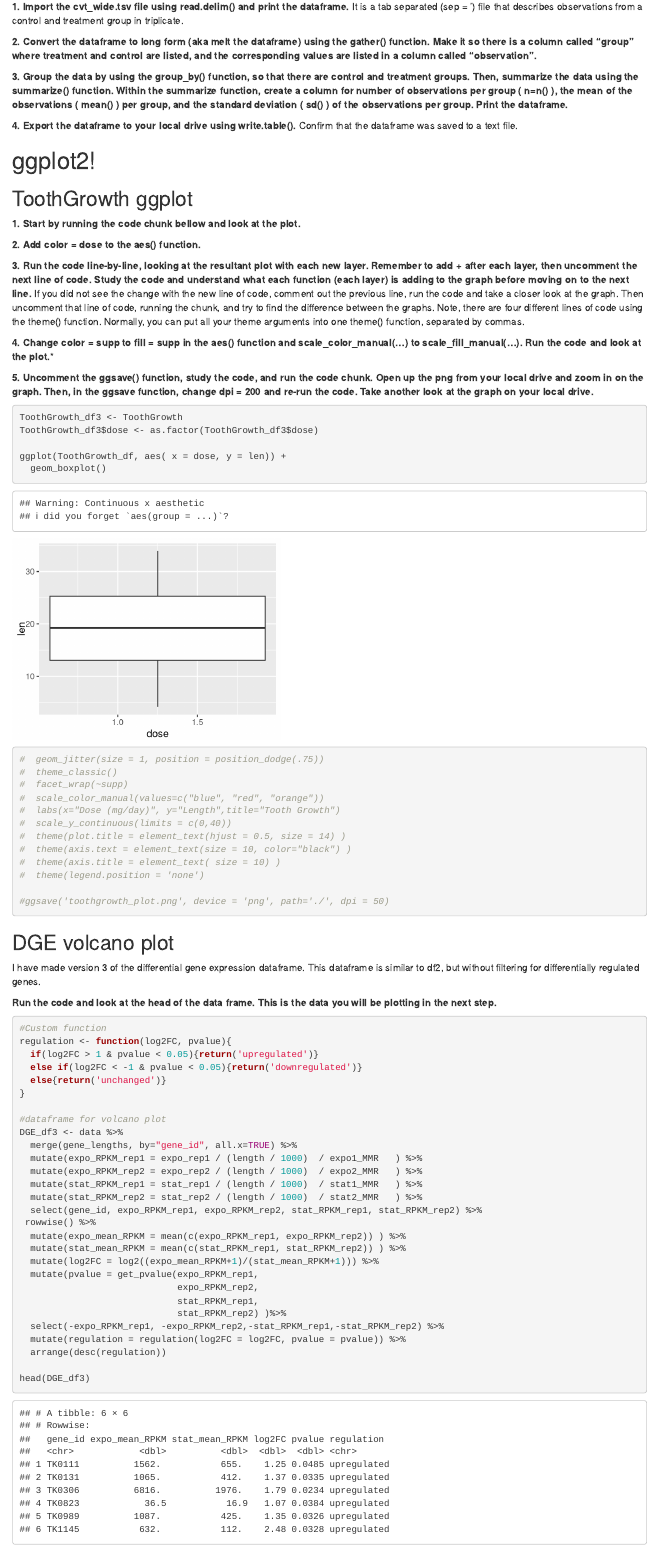
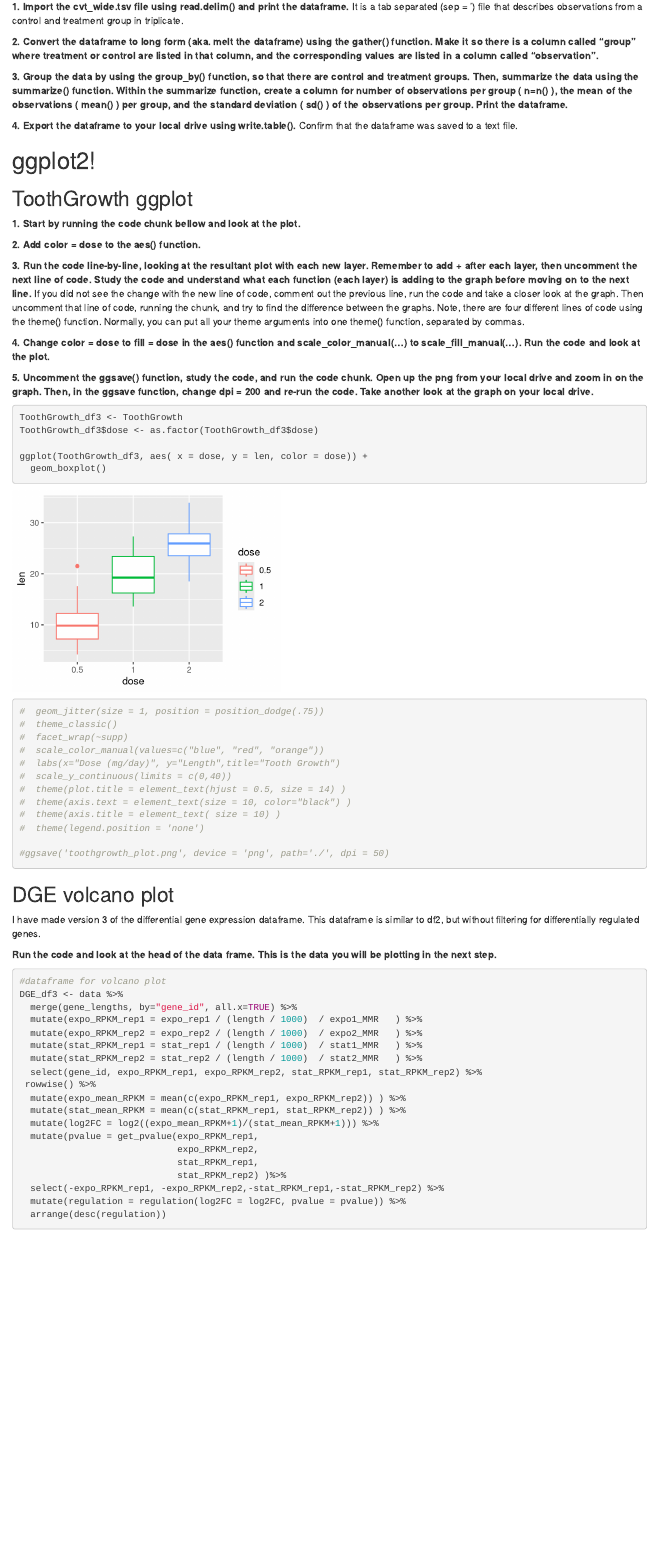
Before and after one commit to Colorado-State-University-CMB/Intro-to-qCMB-2022, an R Markdown document (Module_5_Tidyverse/dataframes_HW_EDIT.rmd): the page in a window 1100 px wide, from 10610 px down. Rendered offline with R 4.5, knitr and Pandoc, with nearby package versions; some code elsewhere in the file could not run offline.

Commit message:
Add files via upload

````diff
--- a/Module_5_Tidyverse/dataframes_HW_EDIT.rmd
+++ b/Module_5_Tidyverse/dataframes_HW_EDIT.rmd
@@ -254,12 +253,11 @@ head(DGE_df1)
 
 **1. Import the cvt_wide.tsv file using read.delim() and print the dataframe.** It is a tab separated (sep = '\t') file that describes observations from a control and treatment group in triplicate.
 
-**2. Convert the dataframe to long form (aka melt the dataframe) using the gather() function. Make it so there is a column called "group" where treatment and control are listed, and the corresponding values are listed in a column called "observation".**
+**2. Convert the dataframe to long form (aka. melt the dataframe) using the gather() function. Make it so there is a column called "group" where treatment or control are listed in that column, and the corresponding values are listed in a column called "observation".**
 
 **3. Group the data by using the group_by() function, so that there are control and treatment groups. Then, summarize the data using the summarize() function. Within the summarize function, create a column for number of observations per group ( n=n() ), the mean of the observations ( mean() ) per group, and the standard deviation ( sd() ) of the observations per group. Print the dataframe.**
 
 **4. Export the dataframe to your local drive using write.table().** Confirm that the dataframe was saved to a text file.
-
 ```{r cvt dataframe, message=FALSE}
 
 
@@ -276,16 +274,16 @@ head(DGE_df1)
 
 **3. Run the code line-by-line, looking at the resultant plot with each new layer. Remember to add + after each layer, then uncomment the next line of code. Study the code and understand what each function (each layer) is adding to the graph before moving on to the next line.** If you did not see the change with the new line of code, comment out the previous line, run the code and take a closer look at the graph. Then uncomment that line of code, running the chunk, and try to find the difference between the graphs. Note, there are four different lines of code using the theme() function. Normally, you can put all your theme arguments into one theme() function, separated by commas.
 
-**4. Change color = supp to fill = supp in the aes() function and scale_color_manual(...) to scale_fill_manual(...). Run the code and look at the plot.***
+**4. Change color = dose to fill = dose in the aes() function and scale_color_manual(...) to scale_fill_manual(...). Run the code and look at the plot.**
 
 **5. Uncomment the ggsave() function, study the code, and run the code chunk. Open up the png from your local drive and zoom in on the graph. Then, in the ggsave function, change dpi = 200 and re-run the code. Take another look at the graph on your local drive.**
 
-```{r Toothgrowth_df ggplot, fig.height = 3, fig.width = 4}
+```{r Toothgrowth_df3 ggplot, fig.height = 3, fig.width = 4}
 
 ToothGrowth_df3 <- ToothGrowth
 ToothGrowth_df3$dose <- as.factor(ToothGrowth_df3$dose)
 
-ggplot(ToothGrowth_df, aes( x = dose, y = len)) +
+ggplot(ToothGrowth_df3, aes( x = dose, y = len, color = dose)) +
   geom_boxplot()
 #  geom_jitter(size = 1, position = position_dodge(.75))
 #  theme_classic()
@@ -311,13 +309,6 @@ I have made version 3 of the differential gene expression dataframe. This datafr
 **Run the code and look at the head of the data frame. This is the data you will be plotting in the next step. **
 
 ```{r DGE df3}
-
-#Custom function
-regulation <- function(log2FC, pvalue){
-  if(log2FC > 1 & pvalue < 0.05){return('upregulated')}
-  else if(log2FC < -1 & pvalue < 0.05){return('downregulated')}
-  else{return('unchanged')}
-}
 
 #dataframe for volcano plot
 DGE_df3 <- data %>%
````
Also changed, not shown: Module_5_Tidyverse/dataframes_HW_EDIT.rmd (15 more changed lines).
